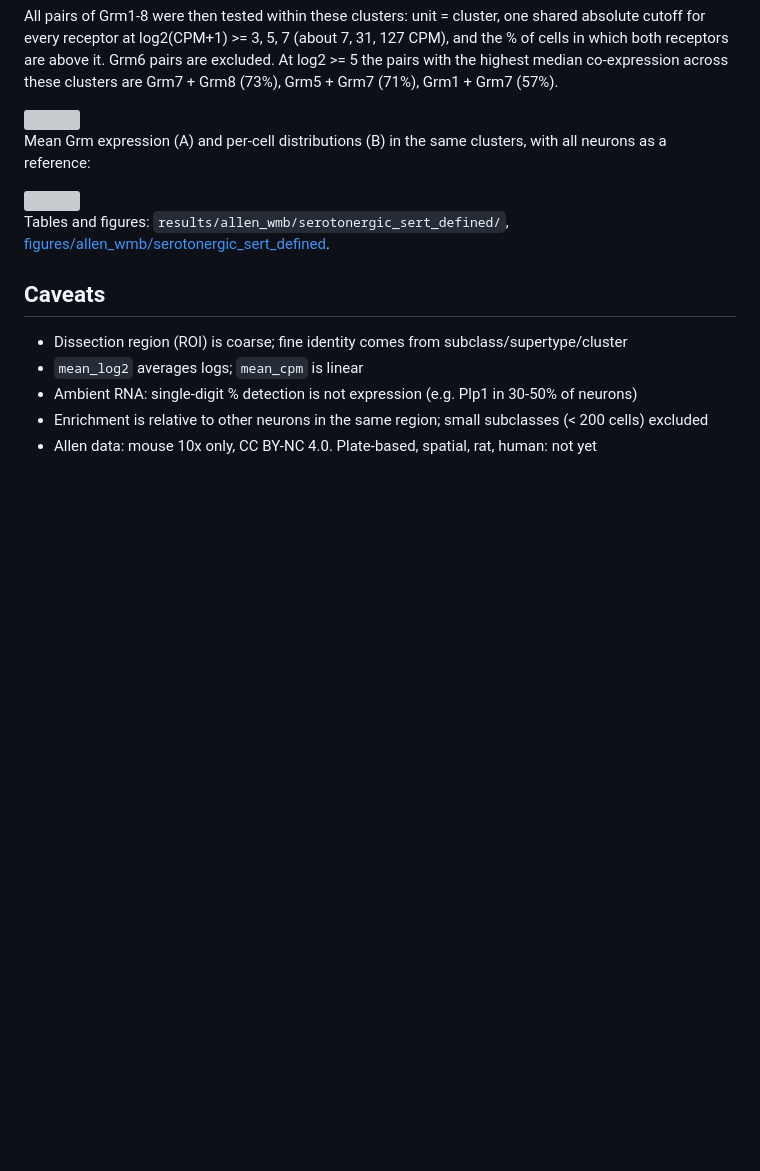
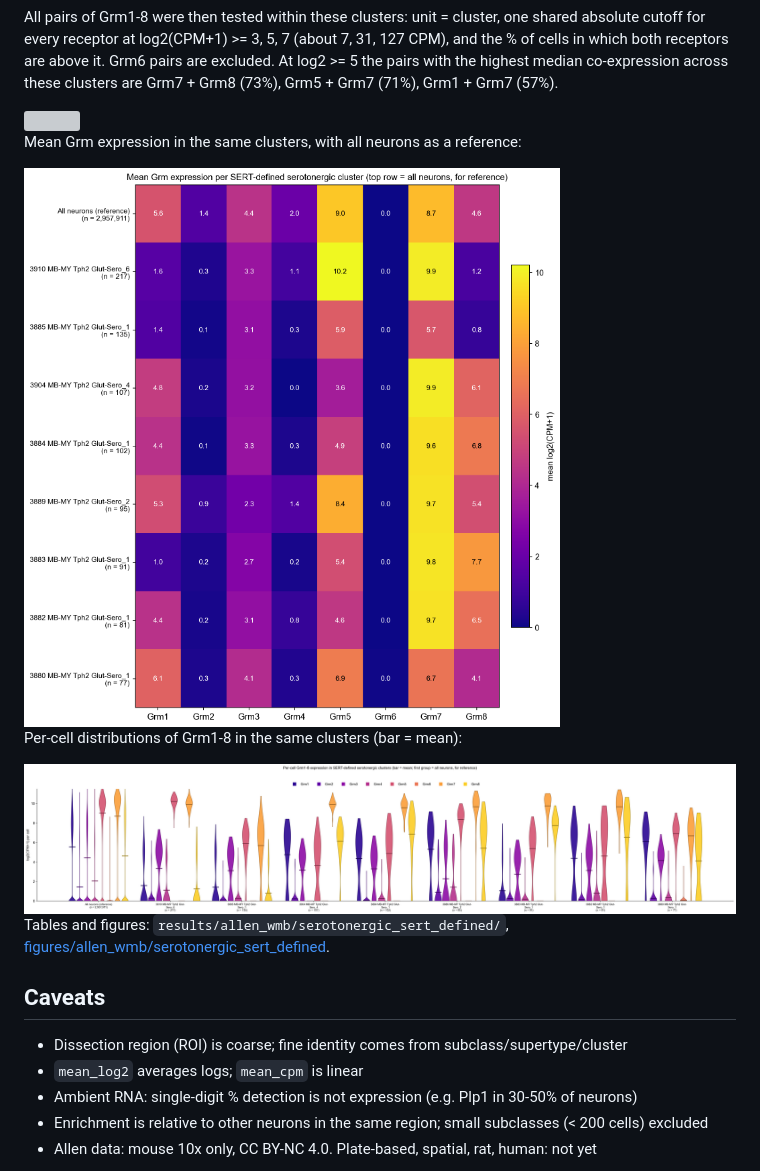
Before and after one commit to slbonanno/mglurs-brain-sc-datasets, a Markdown page: README.md, the part around one of its changes. GitHub-like rendering; pictures changed too: figures/allen_wmb/serotonergic_sert_defined/SERT_3_mean_heatmap.png (added), figures/allen_wmb/serotonergic_sert_defined/SERT_4_violins.png (added); blank space fills up the shorter version; grey boxes are pictures that could not be loaded.

Commit message:
Split serotonergic heatmap and violins into separate figures
Co-Authored-By: Claude Sonnet 5.5 <noreply@anthropic.com>

Claude-Session: https://claude.ai/code/session_01KFPffrMSKnZhb77F2SY6Li

```diff
--- a/README.md
+++ b/README.md
@@ -220,9 +247,13 @@ All pairs of Grm1-8 were then tested within these clusters: unit = cluster, one
 
 <img src="figures/allen_wmb/serotonergic_sert_defined/SERT_2_allpairs_heatmap.png" width="1000">
 
-Mean Grm expression (A) and per-cell distributions (B) in the same clusters, with all neurons as a reference:
+Mean Grm expression in the same clusters, with all neurons as a reference:
 
-<img src="figures/allen_wmb/serotonergic_sert_defined/SERT_3_heatmap_violins.png" width="1000">
+<img src="figures/allen_wmb/serotonergic_sert_defined/SERT_3_mean_heatmap.png" width="800">
+
+Per-cell distributions of Grm1-8 in the same clusters (bar = mean):
+
+<img src="figures/allen_wmb/serotonergic_sert_defined/SERT_4_violins.png" width="1000">
 
 Tables and figures: `results/allen_wmb/serotonergic_sert_defined/`, [figures/allen_wmb/serotonergic_sert_defined](figures/allen_wmb/serotonergic_sert_defined/).
 
```
Also changed, not shown: other parts of README.md (+27 -0 lines).
